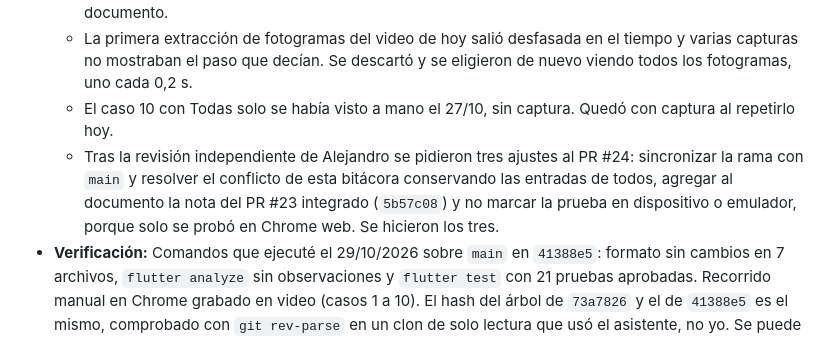
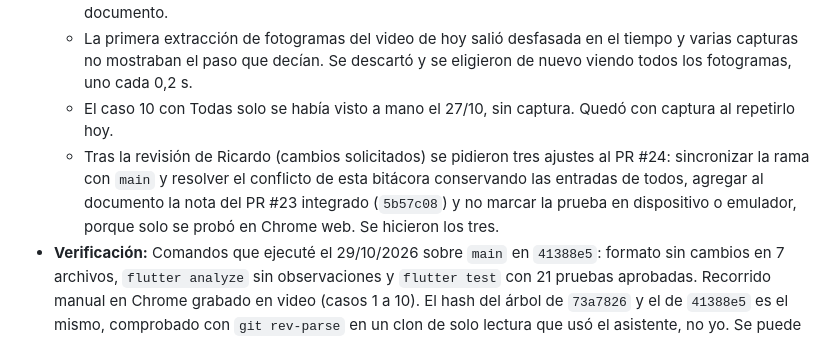
Before and after one commit to Casttle22/pdm2026d-equipo-04-competihub, a Markdown page: docs/bitacora-ia.md, the part around the change. GitHub-like rendering.

Commit message:
docs: corregir en la bitácora quién pidió los ajustes del PR #24
Co-Authored-By: Claude Sonnet 5.5 <noreply@anthropic.com>

Claude-Session: https://claude.ai/code/session_01X8ZnbHEaj4gDnbGfsXYc2X

```diff
--- a/docs/bitacora-ia.md
+++ b/docs/bitacora-ia.md
@@ -30,7 +30,7 @@ qué especificaste, qué revisaste y qué rechazaste.
   - No se afirmó "sin errores" en la consola hasta abrir el panel Issues. Allí había un aviso de función obsoleta del SDK de Dart y un mensaje informativo del navegador, y los dos quedaron en el documento.
   - La primera extracción de fotogramas del video de hoy salió desfasada en el tiempo y varias capturas no mostraban el paso que decían. Se descartó y se eligieron de nuevo viendo todos los fotogramas, uno cada 0,2 s.
   - El caso 10 con Todas solo se había visto a mano el 27/10, sin captura. Quedó con captura al repetirlo hoy.
-  - Tras la revisión independiente de Alejandro se pidieron tres ajustes al PR #24: sincronizar la rama con `main` y resolver el conflicto de esta bitácora conservando las entradas de todos, agregar al documento la nota del PR #23 integrado (`5b57c08`) y no marcar la prueba en dispositivo o emulador, porque solo se probó en Chrome web. Se hicieron los tres.
+  - Tras la revisión de Ricardo (cambios solicitados) se pidieron tres ajustes al PR #24: sincronizar la rama con `main` y resolver el conflicto de esta bitácora conservando las entradas de todos, agregar al documento la nota del PR #23 integrado (`5b57c08`) y no marcar la prueba en dispositivo o emulador, porque solo se probó en Chrome web. Se hicieron los tres.
 - **Verificación:** Comandos que ejecuté el 29/10/2026 sobre `main` en `41388e5`: formato sin cambios en 7 archivos, `flutter analyze` sin observaciones y `flutter test` con 21 pruebas aprobadas. Recorrido manual en Chrome grabado en video (casos 1 a 10). El hash del árbol de `73a7826` y el de `41388e5` es el mismo, comprobado con `git rev-parse` en un clon de solo lectura que usó el asistente, no yo. Se puede repetir con los comandos del documento. No se repitieron sobre `main` la pantalla estrecha ni la consola. El resultado del CI de este PR se ve en el propio PR.
 - **Commit / PR:** PR de documentación del Issue #10 (este PR). Issue #10: https://github.com/Casttle22/pdm2026d-equipo-04-competihub/issues/10.
 
```
